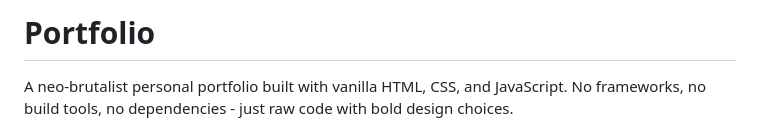
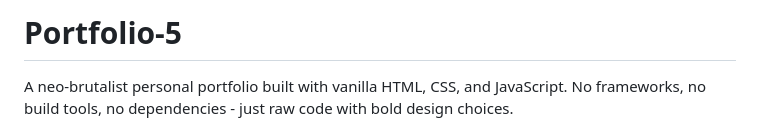
Before and after one commit to toxicbishop/Portfolio-5, a Markdown page: README.md, the part around the change. GitHub-like rendering.

Commit message:
Initial commit

```diff
--- a/README.md
+++ b/README.md
@@ -1,4 +1,4 @@
-# Portfolio
+# Portfolio-5
 
 A neo-brutalist personal portfolio built with vanilla HTML, CSS, and JavaScript. No frameworks, no build tools, no dependencies - just raw code with bold design choices.
 
```
